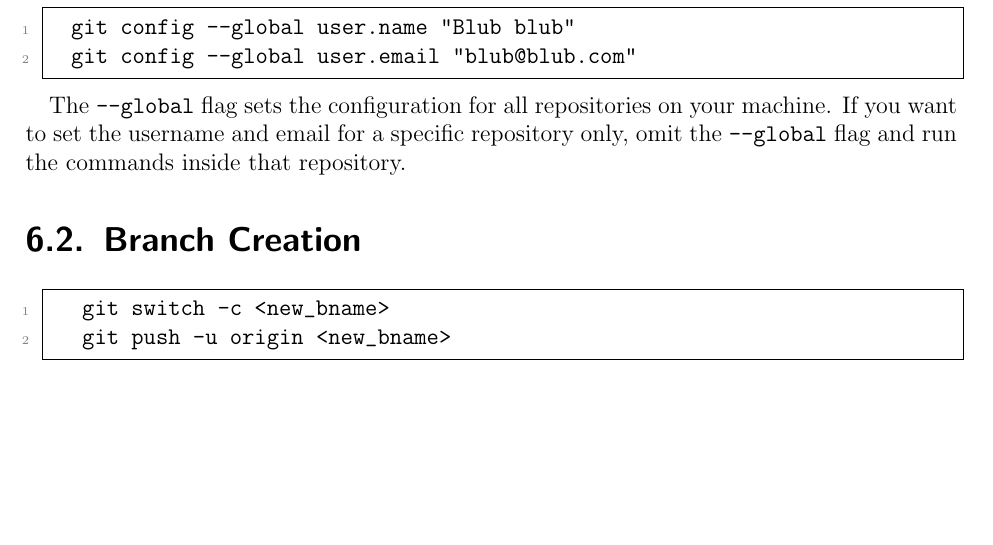
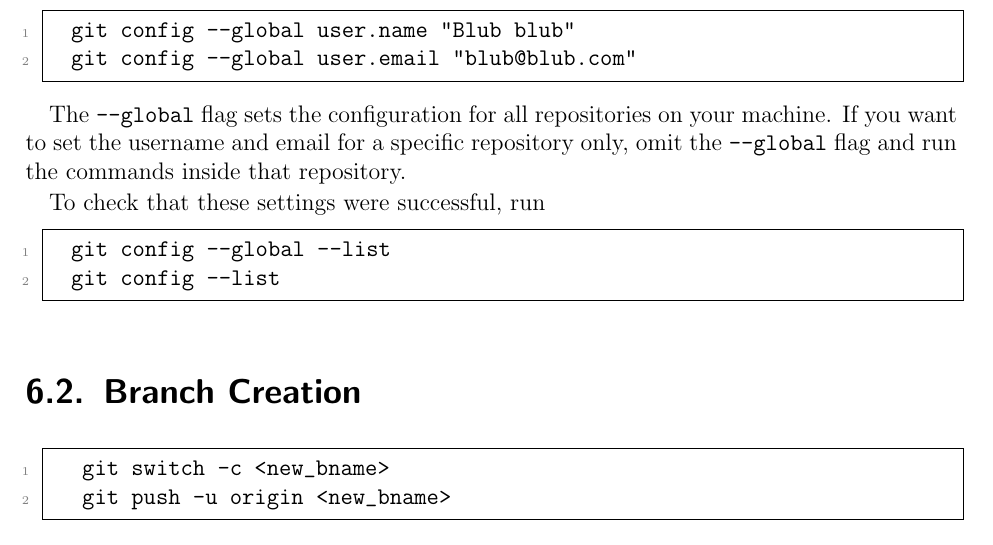
Before and after one commit to ImahnShekhzadeh/infra, a LaTeX book (infra.tex): part of page 25 of 58, cut so that both start at the same text, the shorter picture padded with empty space. Compiled offline with pdfLaTeX.

Commit message:
add command `git config --list`

```diff
--- a/infra.tex
+++ b/infra.tex
@@ -972,6 +972,13 @@
 	\end{lstlisting}
 
 	The \texttt{--global} flag sets the configuration for all repositories on your machine. If you want to set the username and email for a specific repository only, omit the \texttt{--global} flag and run the commands inside that repository.
+
+	To check that these settings were successful, run
+
+	\begin{lstlisting}[style=mystylebash, label=alg:git_config_check, xleftmargin=\parindent]
+		git config --global --list
+		git config --list
+	\end{lstlisting}
 
 	\section{Branch Creation}
 
```
Also changed, not shown: infra.pdf.
